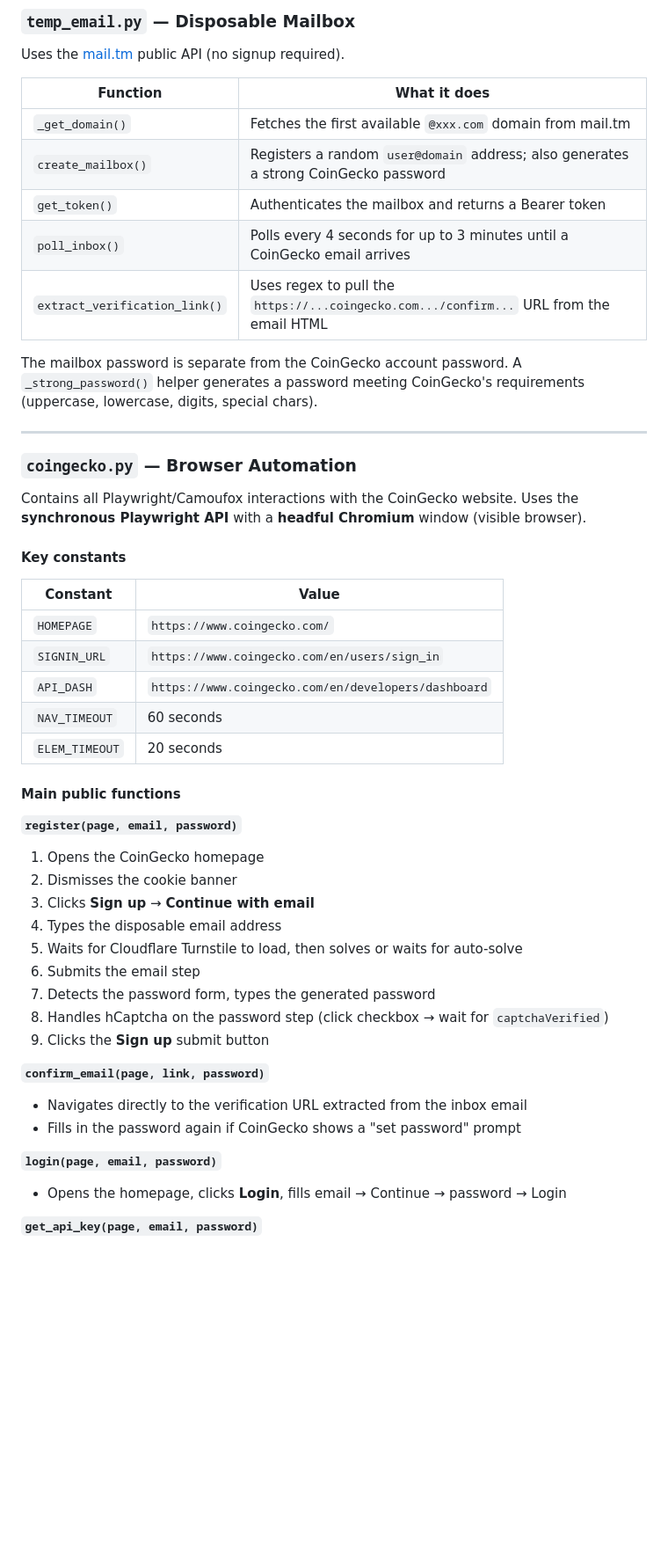
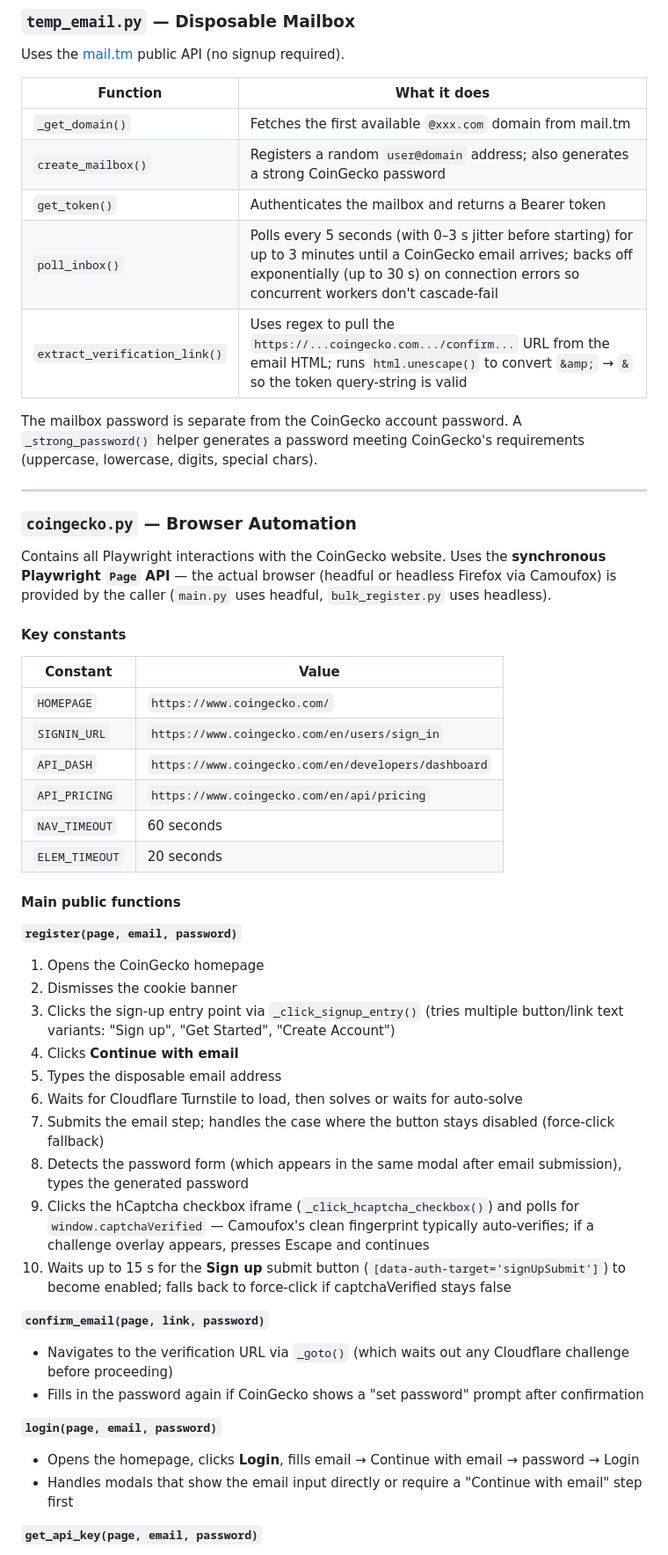
Before and after one commit to AlvinOng1999/CoingeckoAPITests, a Markdown page: HOW_IT_WORKS.md, the part around one of its changes. Shown at 88% size. Rendered like a GitHub page; blank space fills up the shorter version.

```diff
--- a/HOW_IT_WORKS.md
+++ b/HOW_IT_WORKS.md
@@ -56,8 +57,8 @@ Uses the [mail.tm](https://api.mail.tm) public API (no signup required).
 | `_get_domain()` | Fetches the first available `@xxx.com` domain from mail.tm |
 | `create_mailbox()` | Registers a random `user@domain` address; also generates a strong CoinGecko password |
 | `get_token()` | Authenticates the mailbox and returns a Bearer token |
-| `poll_inbox()` | Polls every 4 seconds for up to 3 minutes until a CoinGecko email arrives |
-| `extract_verification_link()` | Uses regex to pull the `https://...coingecko.com.../confirm...` URL from the email HTML |
+| `poll_inbox()` | Polls every 5 seconds (with 0–3 s jitter before starting) for up to 3 minutes until a CoinGecko email arrives; backs off exponentially (up to 30 s) on connection errors so concurrent workers don't cascade-fail |
+| `extract_verification_link()` | Uses regex to pull the `https://...coingecko.com.../confirm...` URL from the email HTML; runs `html.unescape()` to convert `&amp;` → `&` so the token query-string is valid |
 
 The mailbox password is separate from the CoinGecko account password. A `_strong_password()` helper generates a password meeting CoinGecko's requirements (uppercase, lowercase, digits, special chars).
 
@@ -65,7 +66,7 @@ The mailbox password is separate from the CoinGecko account password. A `_strong
 
 ### `coingecko.py` — Browser Automation
 
-Contains all Playwright/Camoufox interactions with the CoinGecko website. Uses the **synchronous Playwright API** with a **headful Chromium** window (visible browser).
+Contains all Playwright interactions with the CoinGecko website. Uses the **synchronous Playwright `Page` API** — the actual browser (headful or headless Firefox via Camoufox) is provided by the caller (`main.py` uses headful, `bulk_register.py` uses headless).
 
 #### Key constants
 | Constant | Value |
@@ -73,6 +74,7 @@ Contains all Playwright/Camoufox interactions with the CoinGecko website. Uses t
 | `HOMEPAGE` | `https://www.coingecko.com/` |
 | `SIGNIN_URL` | `https://www.coingecko.com/en/users/sign_in` |
 | `API_DASH` | `https://www.coingecko.com/en/developers/dashboard` |
+| `API_PRICING` | `https://www.coingecko.com/en/api/pricing` |
 | `NAV_TIMEOUT` | 60 seconds |
 | `ELEM_TIMEOUT` | 20 seconds |
 
@@ -81,19 +83,21 @@ Contains all Playwright/Camoufox interactions with the CoinGecko website. Uses t
 **`register(page, email, password)`**
 1. Opens the CoinGecko homepage
 2. Dismisses the cookie banner
-3. Clicks **Sign up** → **Continue with email**
-4. Types the disposable email address
-5. Waits for Cloudflare Turnstile to load, then solves or waits for auto-solve
-6. Submits the email step
-7. Detects the password form, types the generated password
-8. Handles hCaptcha on the password step (click checkbox → wait for `captchaVerified`)
-9. Clicks the **Sign up** submit button
+3. Clicks the sign-up entry point via `_click_signup_entry()` (tries multiple button/link text variants: "Sign up", "Get Started", "Create Account")
+4. Clicks **Continue with email**
+5. Types the disposable email address
+6. Waits for Cloudflare Turnstile to load, then solves or waits for auto-solve
+7. Submits the email step; handles the case where the button stays disabled (force-click fallback)
+8. Detects the password form (which appears in the same modal after email submission), types the generated password
+9. Clicks the hCaptcha checkbox iframe (`_click_hcaptcha_checkbox()`) and polls for `window.captchaVerified` — Camoufox's clean fingerprint typically auto-verifies; if a challenge overlay appears, presses Escape and continues
+10. Waits up to 15 s for the **Sign up** submit button (`[data-auth-target='signUpSubmit']`) to become enabled; falls back to force-click if captchaVerified stays false
 
 **`confirm_email(page, link, password)`**
-- Navigates directly to the verification URL extracted from the inbox email
-- Fills in the password again if CoinGecko shows a "set password" prompt
+- Navigates to the verification URL via `_goto()` (which waits out any Cloudflare challenge before proceeding)
+- Fills in the password again if CoinGecko shows a "set password" prompt after confirmation
 
 **`login(page, email, password)`**
-- Opens the homepage, clicks **Login**, fills email → Continue → password → Login
+- Opens the homepage, clicks **Login**, fills email → Continue with email → password → Login
+- Handles modals that show the email input directly or require a "Continue with email" step first
 
 **`get_api_key(page, email, password)`**
```
Also changed, not shown: other parts of HOW_IT_WORKS.md (+119 -80 lines).
